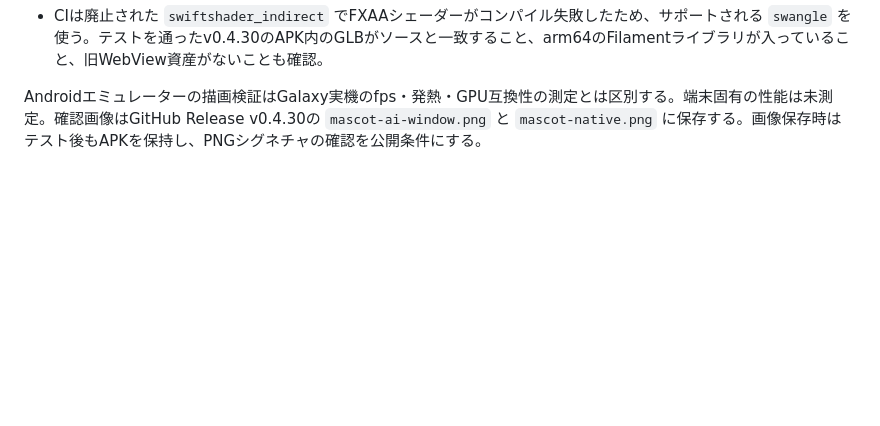
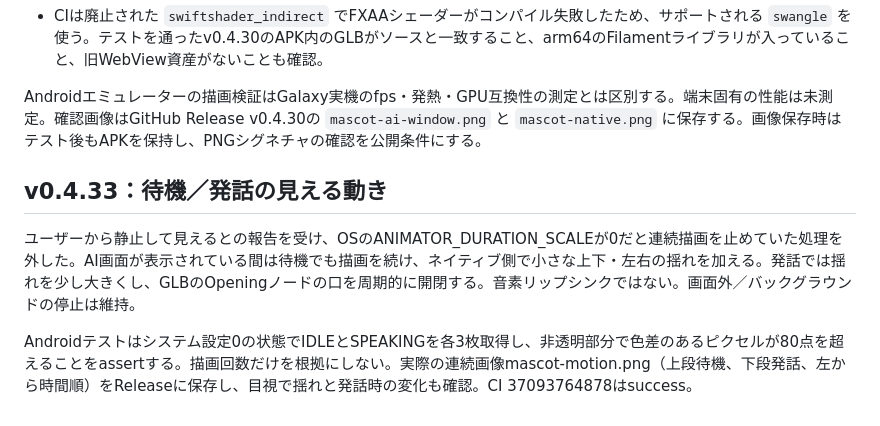
Before and after one commit to masakasakasama/AI-Assistant_handmade, a Markdown page: docs/MASCOT_3D_HANDOFF.md, the part around the change. GitHub-like rendering; blank space fills up the shorter version.

```diff
--- a/docs/MASCOT_3D_HANDOFF.md
+++ b/docs/MASCOT_3D_HANDOFF.md
@@ -59,3 +59,9 @@ v0.4.28とv0.4.29はユーザーのAI画面で旧イラストのままだった
 - CIは廃止された `swiftshader_indirect` でFXAAシェーダーがコンパイル失敗したため、サポートされる `swangle` を使う。テストを通ったv0.4.30のAPK内のGLBがソースと一致すること、arm64のFilamentライブラリが入っていること、旧WebView資産がないことも確認。
 
 Androidエミュレーターの描画検証はGalaxy実機のfps・発熱・GPU互換性の測定とは区別する。端末固有の性能は未測定。確認画像はGitHub Release v0.4.30の `mascot-ai-window.png` と `mascot-native.png` に保存する。画像保存時はテスト後もAPKを保持し、PNGシグネチャの確認を公開条件にする。
+
+## v0.4.33：待機／発話の見える動き
+
+ユーザーから静止して見えるとの報告を受け、OSのANIMATOR_DURATION_SCALEが0だと連続描画を止めていた処理を外した。AI画面が表示されている間は待機でも描画を続け、ネイティブ側で小さな上下・左右の揺れを加える。発話では揺れを少し大きくし、GLBのOpeningノードの口を周期的に開閉する。音素リップシンクではない。画面外／バックグラウンドの停止は維持。
+
+Androidテストはシステム設定0の状態でIDLEとSPEAKINGを各3枚取得し、非透明部分で色差のあるピクセルが80点を超えることをassertする。描画回数だけを根拠にしない。実際の連続画像mascot-motion.png（上段待機、下段発話、左から時間順）をReleaseに保存し、目視で揺れと発話時の変化も確認。CI 37093764878はsuccess。
```
Also changed, not shown: CODEX_STATE.md (+6 -0 lines).
